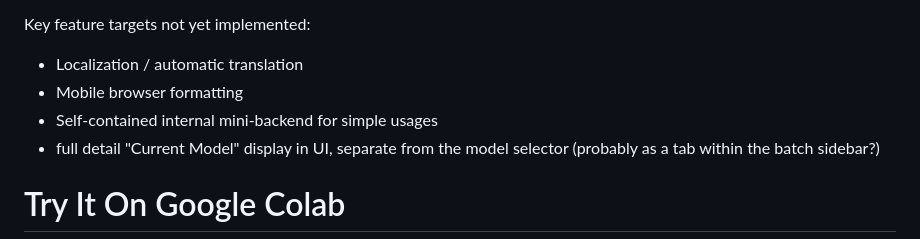
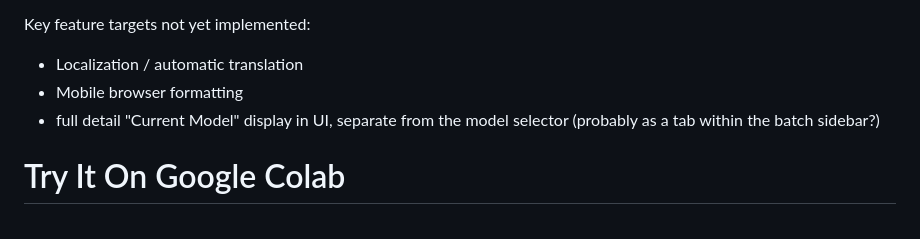
Before and after one commit to Stability-AI/StableSwarmUI, a Markdown page: README.md, the part around the change. GitHub-like rendering.

Commit message:
readme plans - self-contained backend isn't really needed
comfy's too good

```diff
--- a/README.md
+++ b/README.md
@@ -17,7 +17,6 @@ Those interested in helping push to a Full ready-for-anything Release status are
 Key feature targets not yet implemented:
 - Localization / automatic translation
 - Mobile browser formatting
-- Self-contained internal mini-backend for simple usages
 - full detail "Current Model" display in UI, separate from the model selector (probably as a tab within the batch sidebar?)
 
 # Try It On Google Colab
```
